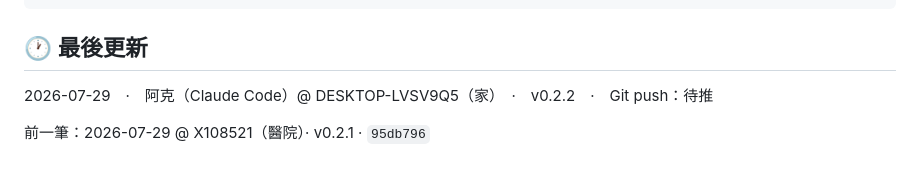
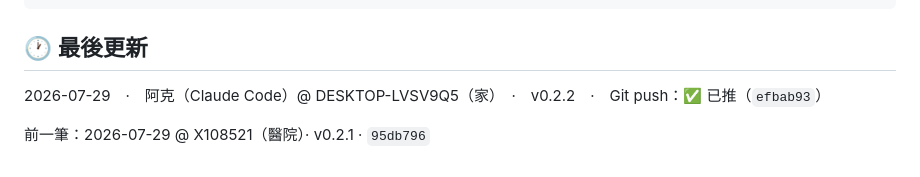
Before and after one commit to philia81301-commits/sarcopenia-clinic, a Markdown page: handoff.md, the part around the change. Rendered like a GitHub page.

Commit message:
回填 handoff 的 push 狀態
Co-Authored-By: Claude Opus 5 <noreply@anthropic.com>

```diff
--- a/handoff.md
+++ b/handoff.md
@@ -96,6 +96,6 @@ git clone https://github.com/philia81301-commits/sarcopenia-clinic.git C:\projec
 
 ## 🕐 最後更新
 
-2026-07-29　·　阿克（Claude Code）@ DESKTOP-LVSV9Q5（家）　·　v0.2.2　·　Git push：待推
+2026-07-29　·　阿克（Claude Code）@ DESKTOP-LVSV9Q5（家）　·　v0.2.2　·　Git push：✅ 已推（`efbab93`）
 
 前一筆：2026-07-29 @ X108521（醫院）· v0.2.1 · `95db796`
```
